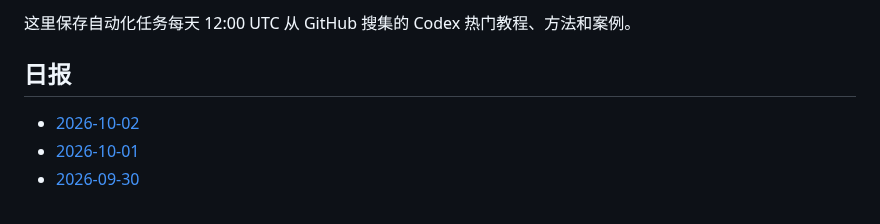
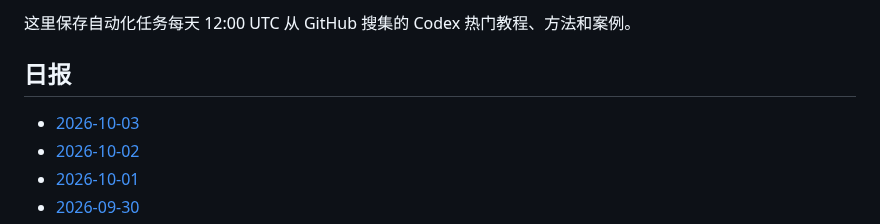
Before and after one commit to thats-ok-apple/test-for-Codex, a Markdown page: codex-github-digest/digests/README.md, the part around the change. GitHub-like rendering.

Commit message:
chore: update codex github digest

```diff
--- a/codex-github-digest/digests/README.md
+++ b/codex-github-digest/digests/README.md
@@ -4,6 +4,7 @@
 
 ## 日报
 
+- [2026-10-03](2026-10-03.md)
 - [2026-10-02](2026-10-02.md)
 - [2026-10-01](2026-10-01.md)
 - [2026-09-30](2026-09-30.md)
```
Also changed, not shown: codex-github-digest/digests/2026-10-03.md (added, +86 -0 lines).
